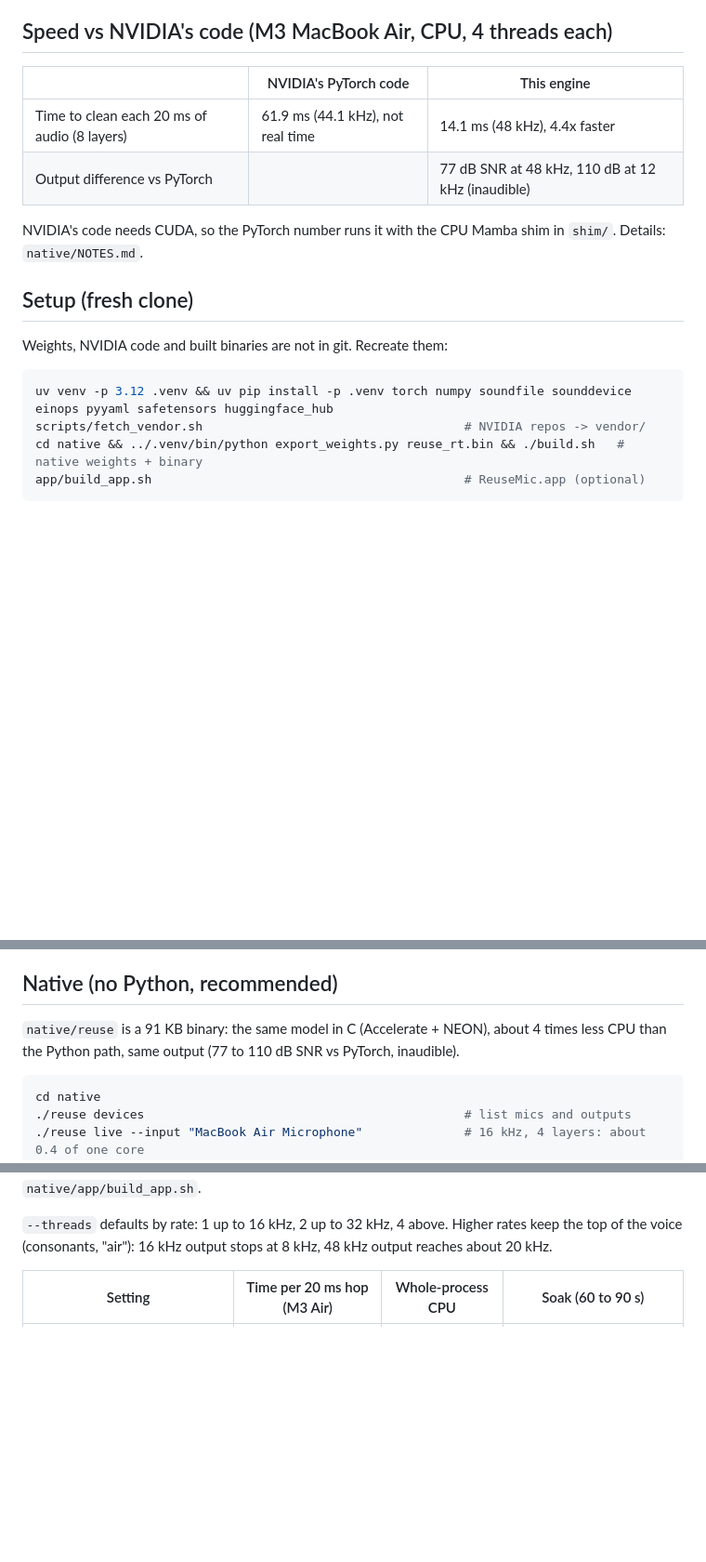
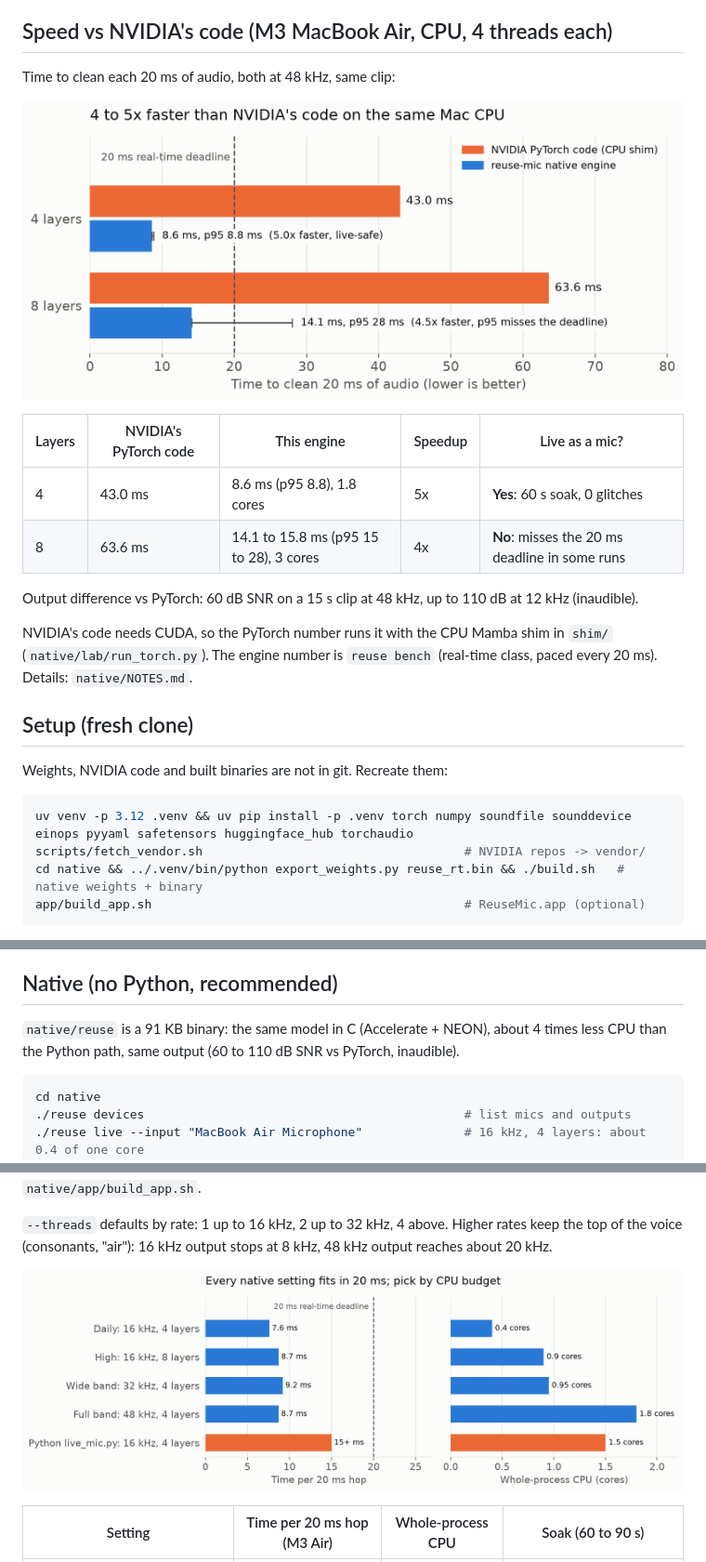
Before and after one commit to aipdv/reuse-mic, a Markdown page: README.md, 3 parts joined by grey strips. Shown at 93% size. GitHub-like rendering; pictures changed too: docs/settings.png (added), docs/speed.png (added); blank space fills up the shorter version.

Commit message:
README: menu bar screenshot and charts
Real capture of the menu bar app, a before/after spectrogram, and charts
for the speed and settings tables (p95 whisker on 8 layers). Includes the
refreshed 48 kHz speed numbers the charts use. docs/make_figures.py
rebuilds the charts.

````diff
--- a/README.md
+++ b/README.md
@@ -10,19 +16,25 @@ An "Enhanced" virtual mic for any app. It cleans your mic live with NVIDIA Real-
 
 ## Speed vs NVIDIA's code (M3 MacBook Air, CPU, 4 threads each)
 
-| | NVIDIA's PyTorch code | This engine |
-|---|---|---|
-| Time to clean each 20 ms of audio (8 layers) | 61.9 ms (44.1 kHz), not real time | 14.1 ms (48 kHz), 4.4x faster |
-| Output difference vs PyTorch | | 77 dB SNR at 48 kHz, 110 dB at 12 kHz (inaudible) |
+Time to clean each 20 ms of audio, both at 48 kHz, same clip:
 
-NVIDIA's code needs CUDA, so the PyTorch number runs it with the CPU Mamba shim in `shim/`. Details: `native/NOTES.md`.
+![Bar chart: NVIDIA PyTorch code vs this engine, ms per 20 ms hop, with the 20 ms deadline](docs/speed.png)
+
+| Layers | NVIDIA's PyTorch code | This engine | Speedup | Live as a mic? |
+|---|---|---|---|---|
+| 4 | 43.0 ms | 8.6 ms (p95 8.8), 1.8 cores | 5x | **Yes**: 60 s soak, 0 glitches |
+| 8 | 63.6 ms | 14.1 to 15.8 ms (p95 15 to 28), 3 cores | 4x | **No**: misses the 20 ms deadline in some runs |
+
+Output difference vs PyTorch: 60 dB SNR on a 15 s clip at 48 kHz, up to 110 dB at 12 kHz (inaudible).
+
+NVIDIA's code needs CUDA, so the PyTorch number runs it with the CPU Mamba shim in `shim/` (`native/lab/run_torch.py`). The engine number is `reuse bench` (real-time class, paced every 20 ms). Details: `native/NOTES.md`.
 
 ## Setup (fresh clone)
 
 Weights, NVIDIA code and built binaries are not in git. Recreate them:
 
 ```bash
-uv venv -p 3.12 .venv && uv pip install -p .venv torch numpy soundfile sounddevice einops pyyaml safetensors huggingface_hub
+uv venv -p 3.12 .venv && uv pip install -p .venv torch numpy soundfile sounddevice einops pyyaml safetensors huggingface_hub torchaudio
 scripts/fetch_vendor.sh                                    # NVIDIA repos -> vendor/
 cd native && ../.venv/bin/python export_weights.py reuse_rt.bin && ./build.sh   # native weights + binary
 app/build_app.sh                                           # ReuseMic.app (optional)
@@ -43,7 +55,7 @@ On an M3 Air, 12 kHz with 4 layers runs in real time: about 15 ms per 20 ms hop,
 
 ## Native (no Python, recommended)
 
-`native/reuse` is a 91 KB binary: the same model in C (Accelerate + NEON), about 4 times less CPU than the Python path, same output (77 to 110 dB SNR vs PyTorch, inaudible).
+`native/reuse` is a 91 KB binary: the same model in C (Accelerate + NEON), about 4 times less CPU than the Python path, same output (60 to 110 dB SNR vs PyTorch, inaudible).
 
 ```bash
 cd native
@@ -62,6 +74,8 @@ Menu bar app: `native/app/ReuseMic.app` (Start/Stop, Enhanced toggle, Quality in
 
 `--threads` defaults by rate: 1 up to 16 kHz, 2 up to 32 kHz, 4 above. Higher rates keep the top of the voice
 (consonants, "air"): 16 kHz output stops at 8 kHz, 48 kHz output reaches about 20 kHz.
+
+![Time per hop and CPU cores for each native setting](docs/settings.png)
 
 | Setting | Time per 20 ms hop (M3 Air) | Whole-process CPU | Soak (60 to 90 s) |
 |---|---|---|---|
````
Also changed, not shown: other parts of README.md (+7 -0 lines), docs/menu.png (added), 2 other files.
